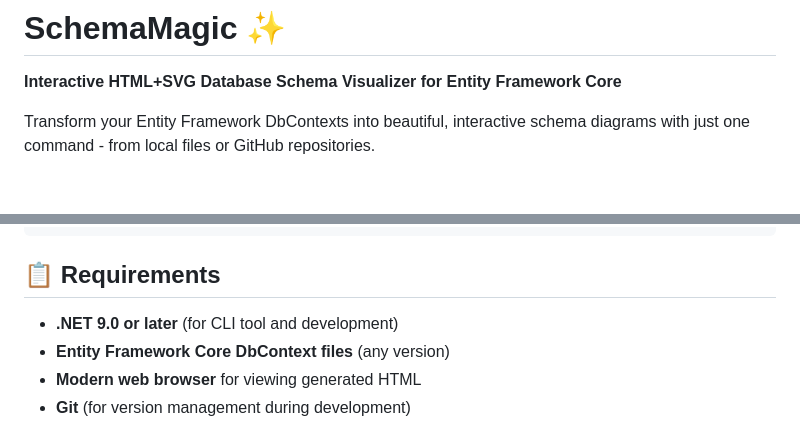
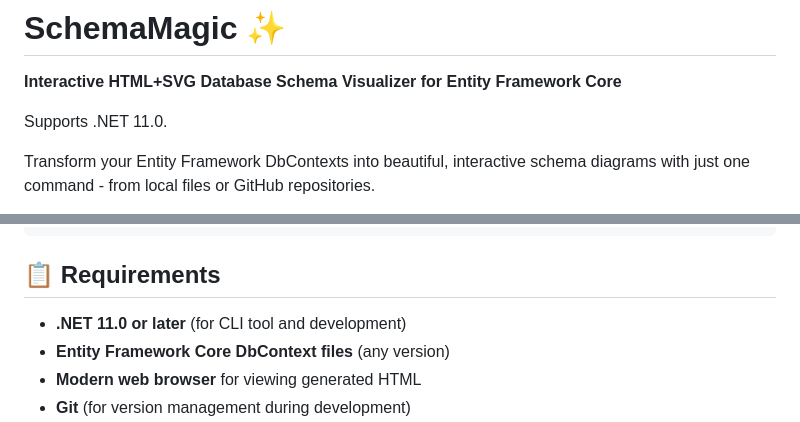
Before and after one commit to panoramicdata/SchemaMagic, a Markdown page: README.md, 2 parts joined by grey strips. Drawn GitHub-style; blank space fills up the shorter version.

```diff
--- a/README.md
+++ b/README.md
@@ -3,6 +3,8 @@
 # SchemaMagic ✨
 
 **Interactive HTML+SVG Database Schema Visualizer for Entity Framework Core**
+
+Supports .NET 11.0.
 
 Transform your Entity Framework DbContexts into beautiful, interactive schema diagrams with just one command - from local files or GitHub repositories.
 
@@ -270,7 +272,7 @@ SchemaMagic/
 
 ## 📋 Requirements
 
-- **.NET 9.0 or later** (for CLI tool and development)
+- **.NET 11.0 or later** (for CLI tool and development)
 - **Entity Framework Core DbContext files** (any version)
 - **Modern web browser** for viewing generated HTML
 - **Git** (for version management during development)
```
Also changed, not shown: .github/copilot-instructions.md (+1 -1 lines), samples/README.md (+1 -1 lines).
